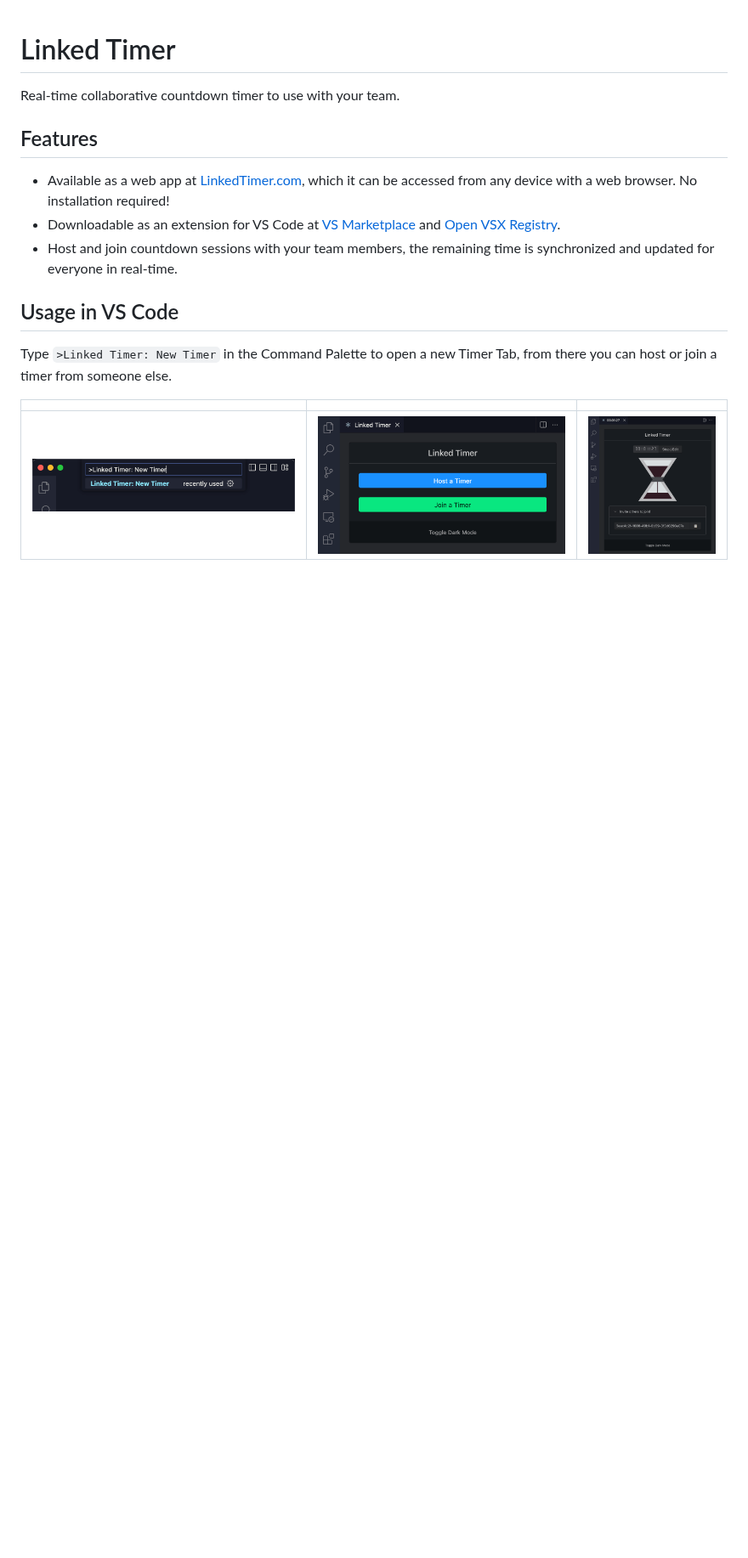
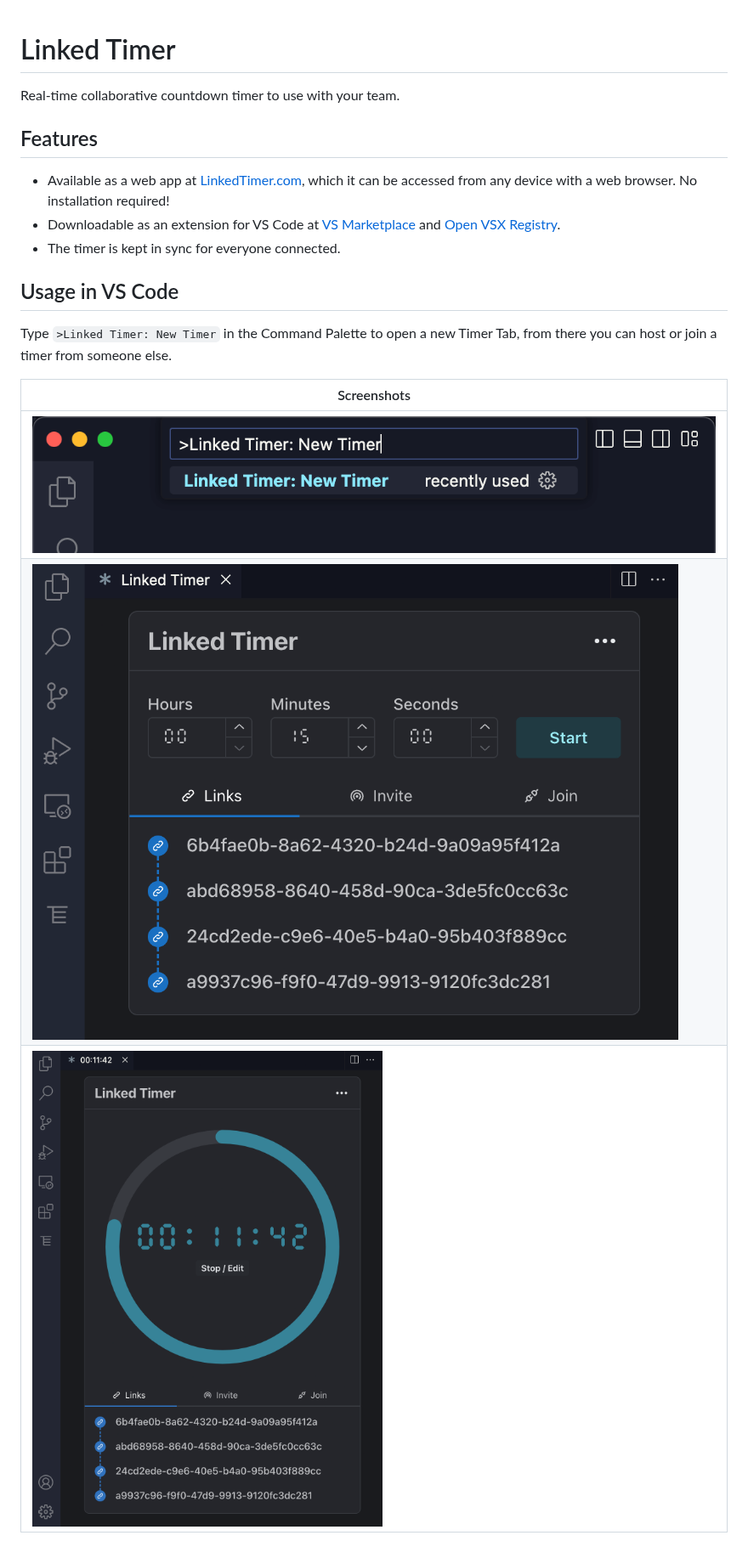
Before and after one commit to felladrin/LinkedTimer, a Markdown page: readme.md, the part around the change. Shown at 85% size. GitHub-like rendering; pictures changed too: .github/screenshots/2.png, .github/screenshots/3.png; blank space fills up the shorter version.

```diff
--- a/readme.md
+++ b/readme.md
@@ -6,12 +6,14 @@ Real-time collaborative countdown timer to use with your team.
 
 - Available as a web app at [LinkedTimer.com](https://linkedtimer.com), which it can be accessed from any device with a web browser. No installation required!
 - Downloadable as an extension for VS Code at [VS Marketplace](https://marketplace.visualstudio.com/items?itemName=felladrin.linked-timer) and [Open VSX Registry](https://open-vsx.org/extension/felladrin/linked-timer).
-- Host and join countdown sessions with your team members, the remaining time is synchronized and updated for everyone in real-time.
+- The timer is kept in sync for everyone connected.
 
 ## Usage in VS Code
 
 Type `>Linked Timer: New Timer` in the Command Palette to open a new Timer Tab, from there you can host or join a timer from someone else.
 
-|                                              |                                              |                                              |
-| -------------------------------------------- | -------------------------------------------- | -------------------------------------------- |
-| ![Screenshot 1](./.github/screenshots/1.png) | ![Screenshot 2](./.github/screenshots/2.png) | ![Screenshot 3](./.github/screenshots/3.png) |
+| Screenshots                                  |
+| -------------------------------------------- |
+| ![Screenshot 1](./.github/screenshots/1.png) |
+| ![Screenshot 2](./.github/screenshots/2.png) |
+| ![Screenshot 3](./.github/screenshots/3.png) |
```
Also changed, not shown: changelog.md (+6 -0 lines), 9 other files.
